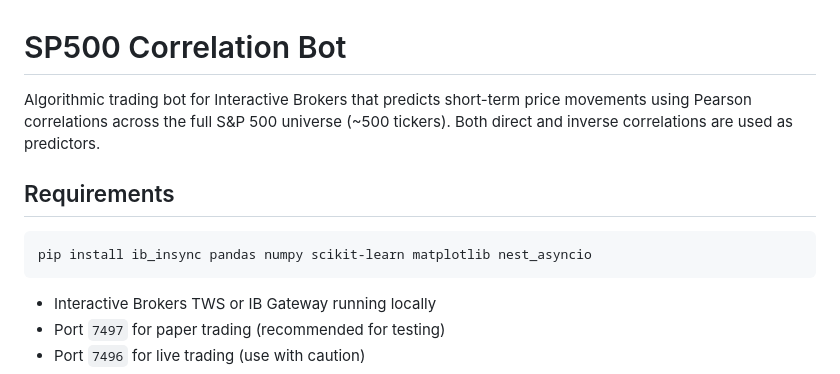
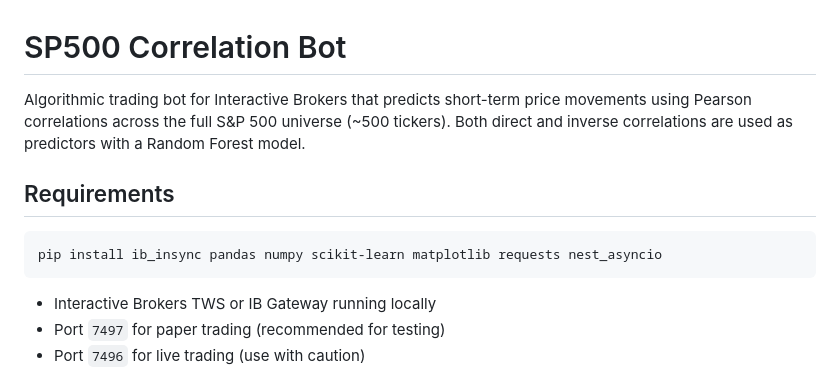
Before and after one commit to fborbon/SP500_Invest, a Markdown page: README.md, the part around one of its changes. Rendered like a GitHub page.

````diff
--- a/README.md
+++ b/README.md
@@ -1,11 +1,11 @@
 # SP500 Correlation Bot
 
-Algorithmic trading bot for Interactive Brokers that predicts short-term price movements using Pearson correlations across the full S&P 500 universe (~500 tickers). Both direct and inverse correlations are used as predictors.
+Algorithmic trading bot for Interactive Brokers that predicts short-term price movements using Pearson correlations across the full S&P 500 universe (~500 tickers). Both direct and inverse correlations are used as predictors with a Random Forest model.
 
 ## Requirements
 
 ```bash
-pip install ib_insync pandas numpy scikit-learn matplotlib nest_asyncio
+pip install ib_insync pandas numpy scikit-learn matplotlib requests nest_asyncio
 ```
 
 - Interactive Brokers TWS or IB Gateway running locally
````
Also changed, not shown: other parts of README.md (+23 -13 lines), STRUCTURE.md (+23 -13 lines).
